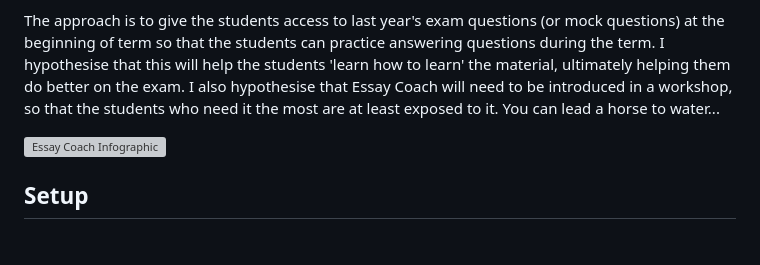
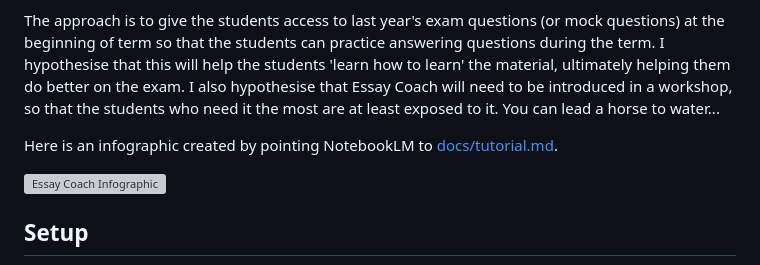
Before and after one commit to dougwyu/essay-coach, a Markdown page: README.md, the part around the change. Drawn GitHub-style; blank space fills up the shorter version; grey boxes are pictures that could not be loaded.

Commit message:
fix explain origin of infographic

```diff
--- a/README.md
+++ b/README.md
@@ -5,6 +5,8 @@ A local web application that helps university students iteratively improve essay
 The goal of Essay Coach is to help students 'learn the shape' of a good answer to an exam essay question. Essay Coach is not designed to be used for real exams, nor is it for teaching how to write well. It automates formative feedback, not summative feedback.
 
 The approach is to give the students access to last year's exam questions (or mock questions) at the beginning of term so that the students can practice answering questions during the term. I hypothesise that this will help the students 'learn how to learn' the material, ultimately helping them do better on the exam. I also hypothesise that Essay Coach will need to be introduced in a workshop, so that the students who need it the most are at least exposed to it. You can lead a horse to water...
+
+Here is an infographic created by pointing NotebookLM to [docs/tutorial.md](docs/tutorial.md).
 
 ![Essay Coach Infographic](docs/images/essaycoachinfographic_notebookLM_20270327.png)
 
```
